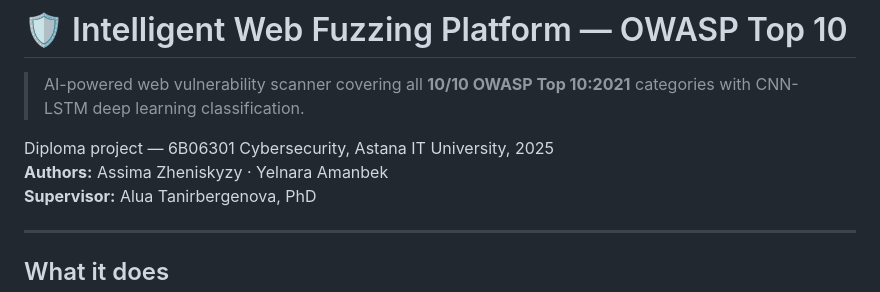
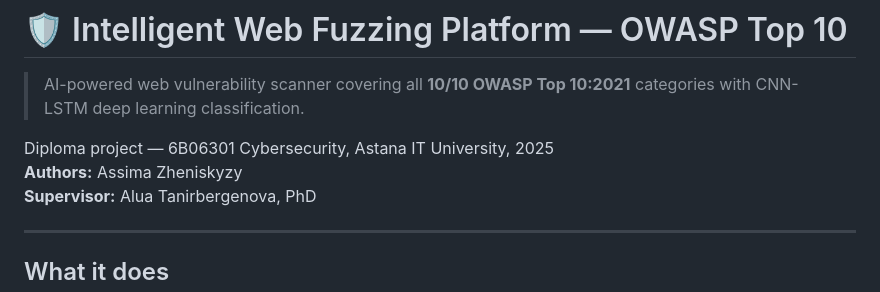
Before and after one commit to sinonami/Intelligent-Web-Fuzzing-Platform---OWASP-Top-10, a Markdown page: README.md, the part around the change. GitHub-like rendering.

```diff
--- a/README.md
+++ b/README.md
@@ -3,7 +3,7 @@
 > AI-powered web vulnerability scanner covering all **10/10 OWASP Top 10:2021** categories with CNN-LSTM deep learning classification.
 
 Diploma project — 6B06301 Cybersecurity, Astana IT University, 2025
-**Authors:** Assima Zheniskyzy · Yelnara Amanbek
+**Authors:** Assima Zheniskyzy
 **Supervisor:** Alua Tanirbergenova, PhD
 
 ---
```
